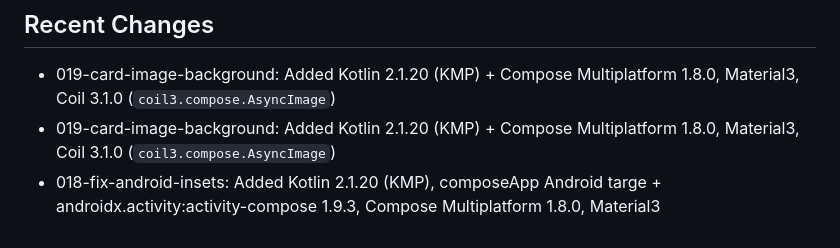
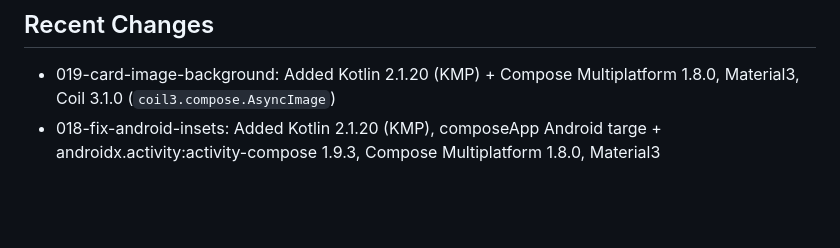
Before and after one commit to hanshin-lee/gallr, a Markdown page: CLAUDE.md, the part around the change. Drawn GitHub-style; blank space fills up the shorter version.

Commit message:
fix: remove duplicate entry in CLAUDE.md Recent Changes
Co-Authored-By: Claude Opus 4.6 (1M context) <noreply@anthropic.com>

```diff
--- a/CLAUDE.md
+++ b/CLAUDE.md
@@ -53,7 +53,6 @@ Kotlin 2.0+ (2.3.0 recommended), Compose Multiplatform 1.8.0+: Follow standard c
 
 ## Recent Changes
 - 019-card-image-background: Added Kotlin 2.1.20 (KMP) + Compose Multiplatform 1.8.0, Material3, Coil 3.1.0 (`coil3.compose.AsyncImage`)
-- 019-card-image-background: Added Kotlin 2.1.20 (KMP) + Compose Multiplatform 1.8.0, Material3, Coil 3.1.0 (`coil3.compose.AsyncImage`)
 - 018-fix-android-insets: Added Kotlin 2.1.20 (KMP), composeApp Android targe + androidx.activity:activity-compose 1.9.3, Compose Multiplatform 1.8.0, Material3
 
 
```
